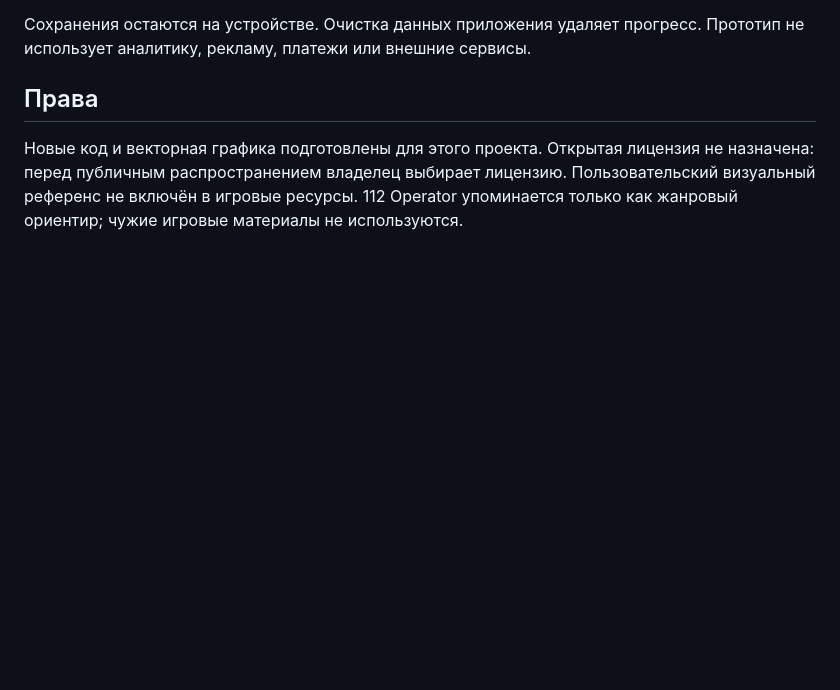
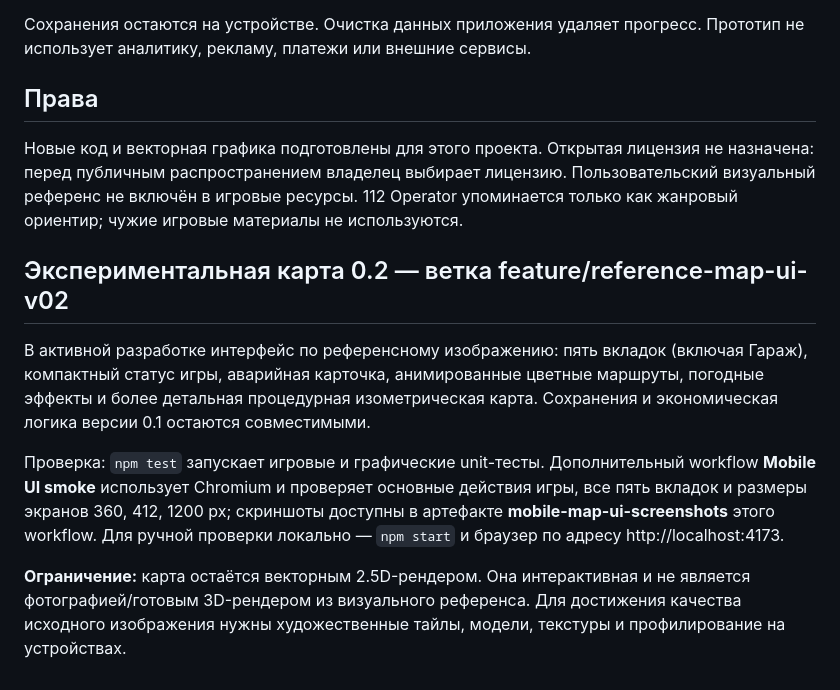
Before and after one commit to fowov2-jpg/-, a Markdown page: README.md, the part around the change. Rendered like a GitHub page; blank space fills up the shorter version.

Commit message:
Document game visual update and browser screenshot workflow

```diff
--- a/README.md
+++ b/README.md
@@ -60,3 +60,11 @@ Gradle wrapper намеренно не включён: используйте у
 ## Права
 
 Новые код и векторная графика подготовлены для этого проекта. Открытая лицензия не назначена: перед публичным распространением владелец выбирает лицензию. Пользовательский визуальный референс не включён в игровые ресурсы. 112 Operator упоминается только как жанровый ориентир; чужие игровые материалы не используются.
+
+## Экспериментальная карта 0.2 — ветка feature/reference-map-ui-v02
+
+В активной разработке интерфейс по референсному изображению: пять вкладок (включая Гараж), компактный статус игры, аварийная карточка, анимированные цветные маршруты, погодные эффекты и более детальная процедурная изометрическая карта. Сохранения и экономическая логика версии 0.1 остаются совместимыми.
+
+Проверка: `npm test` запускает игровые и графические unit-тесты. Дополнительный workflow **Mobile UI smoke** использует Chromium и проверяет основные действия игры, все пять вкладок и размеры экранов 360, 412, 1200 px; скриншоты доступны в артефакте **mobile-map-ui-screenshots** этого workflow. Для ручной проверки локально — `npm start` и браузер по адресу http://localhost:4173.
+
+**Ограничение:** карта остаётся векторным 2.5D-рендером. Она интерактивная и не является фотографией/готовым 3D-рендером из визуального референса. Для достижения качества исходного изображения нужны художественные тайлы, модели, текстуры и профилирование на устройствах.
```
